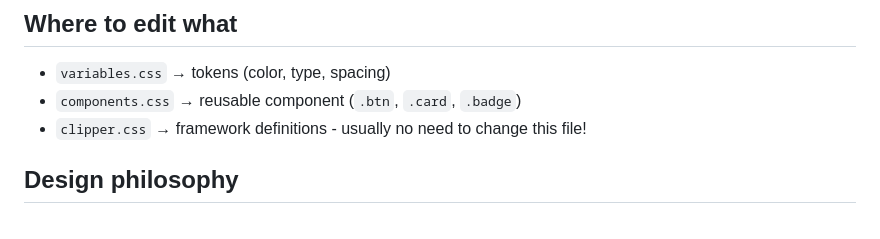
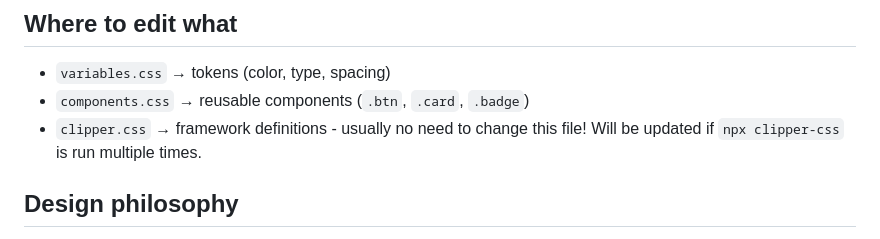
Before and after one commit to ciscoheat/clipper-css, a Markdown page: README.md, the part around the change. Rendered like a GitHub page.

```diff
--- a/README.md
+++ b/README.md
@@ -140,8 +140,8 @@ Clipper includes three generic reusable primitives, compatible with dark mode, p
 ## Where to edit what
 
 - `variables.css` → tokens (color, type, spacing)
-- `components.css` → reusable component (`.btn`, `.card`, `.badge`)
-- `clipper.css` → framework definitions - usually no need to change this file!
+- `components.css` → reusable components (`.btn`, `.card`, `.badge`)
+- `clipper.css` → framework definitions - usually no need to change this file! Will be updated if `npx clipper-css` is run multiple times.
 
 ## Design philosophy
 
```
